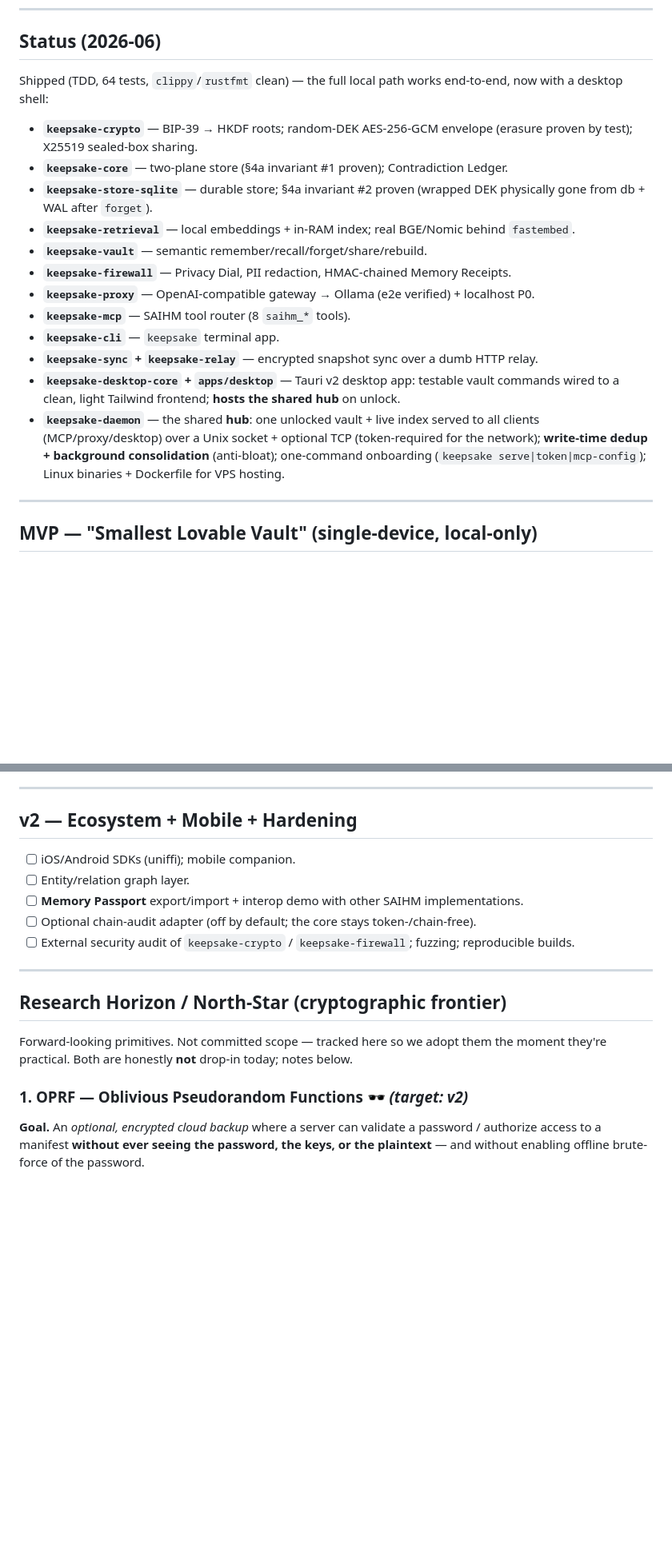
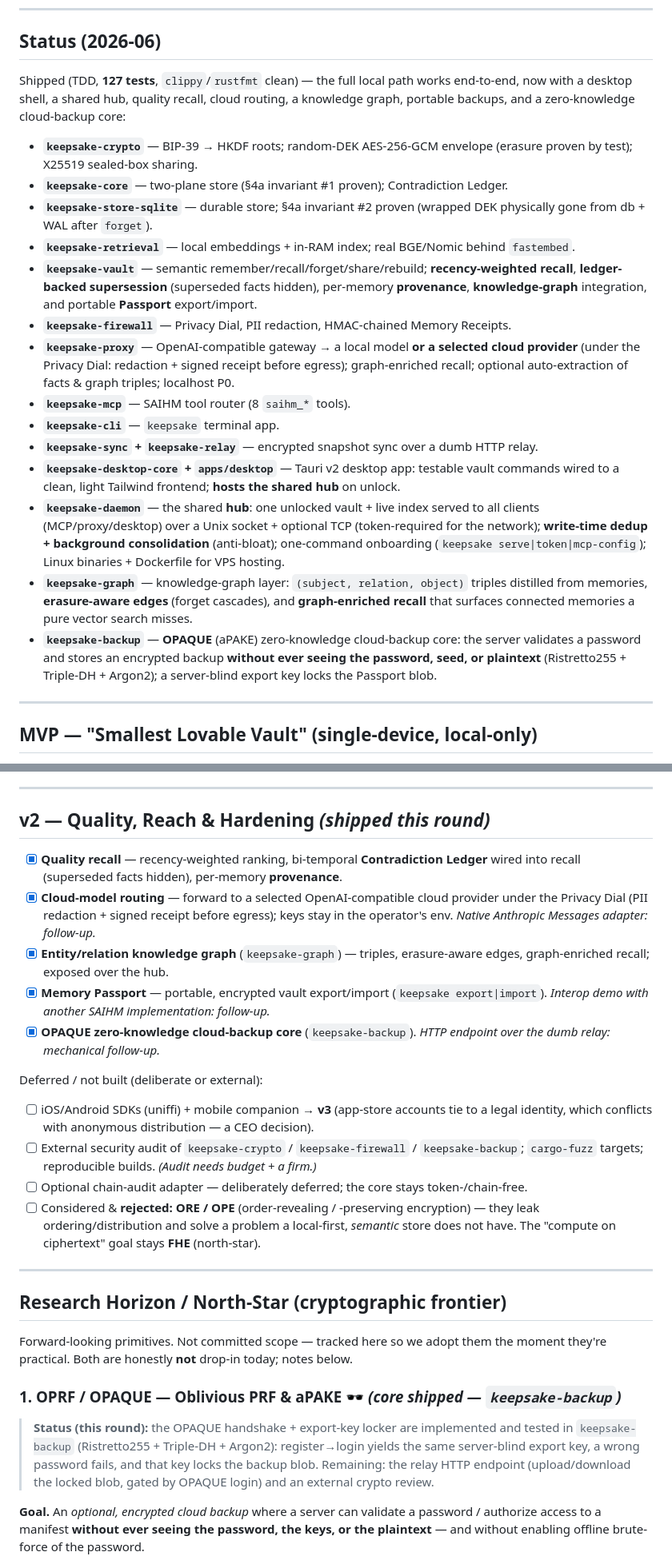
Before and after one commit to keepsake-hq/keepsake, a Markdown page: ROADMAP.md, 2 parts joined by grey strips. Shown at 80% size. Drawn GitHub-style; blank space fills up the shorter version.

Commit message:
docs: README + ROADMAP to the v2 stand (quality recall, cloud routing, graph, passport, OPAQUE)
- ROADMAP: 127 tests; keepsake-graph + keepsake-backup crates; v2 marked shipped with
  honest follow-ups; ORE/OPE recorded as considered-and-rejected; OPRF/OPAQUE core noted
  as shipped with the relay endpoint + external review remaining.
- README: architecture table gains keepsake-graph + keepsake-backup; new feature bullets
  (quality recall, cloud-on-your-terms, zero-knowledge backup); KEEPSAKE_PROVIDER_* and
  KEEPSAKE_AUTO_GRAPH documented in the quickstart.

```diff
--- a/ROADMAP.md
+++ b/ROADMAP.md
@@ -13,8 +13,9 @@ rather than hiding it.
 
 ## Status (2026-06)
 
-Shipped (TDD, 64 tests, `clippy`/`rustfmt` clean) — the full local path works end-to-end,
-now with a desktop shell:
+Shipped (TDD, **127 tests**, `clippy`/`rustfmt` clean) — the full local path works end-to-end,
+now with a desktop shell, a shared hub, quality recall, cloud routing, a knowledge graph,
+portable backups, and a zero-knowledge cloud-backup core:
 
 - **`keepsake-crypto`** — BIP-39 → HKDF roots; random-DEK AES-256-GCM envelope (erasure
   proven by test); X25519 sealed-box sharing.
@@ -22,9 +23,13 @@ now with a desktop shell:
 - **`keepsake-store-sqlite`** — durable store; §4a invariant #2 proven (wrapped DEK
   physically gone from db + WAL after `forget`).
 - **`keepsake-retrieval`** — local embeddings + in-RAM index; real BGE/Nomic behind `fastembed`.
-- **`keepsake-vault`** — semantic remember/recall/forget/share/rebuild.
+- **`keepsake-vault`** — semantic remember/recall/forget/share/rebuild; **recency-weighted recall**,
+  **ledger-backed supersession** (superseded facts hidden), per-memory **provenance**,
+  **knowledge-graph** integration, and portable **Passport** export/import.
 - **`keepsake-firewall`** — Privacy Dial, PII redaction, HMAC-chained Memory Receipts.
-- **`keepsake-proxy`** — OpenAI-compatible gateway → Ollama (e2e verified) + localhost P0.
+- **`keepsake-proxy`** — OpenAI-compatible gateway → a local model **or a selected cloud provider**
+  (under the Privacy Dial: redaction + signed receipt before egress); graph-enriched recall;
+  optional auto-extraction of facts & graph triples; localhost P0.
 - **`keepsake-mcp`** — SAIHM tool router (8 `saihm_*` tools).
 - **`keepsake-cli`** — `keepsake` terminal app.
 - **`keepsake-sync` + `keepsake-relay`** — encrypted snapshot sync over a dumb HTTP relay.
@@ -34,6 +39,12 @@ now with a desktop shell:
   clients (MCP/proxy/desktop) over a Unix socket + optional TCP (token-required for the network);
   **write-time dedup + background consolidation** (anti-bloat); one-command onboarding
   (`keepsake serve|token|mcp-config`); Linux binaries + Dockerfile for VPS hosting.
+- **`keepsake-graph`** — knowledge-graph layer: `(subject, relation, object)` triples distilled
+  from memories, **erasure-aware edges** (forget cascades), and **graph-enriched recall** that
+  surfaces connected memories a pure vector search misses.
+- **`keepsake-backup`** — **OPAQUE** (aPAKE) zero-knowledge cloud-backup core: the server validates
+  a password and stores an encrypted backup **without ever seeing the password, seed, or plaintext**
+  (Ristretto255 + Triple-DH + Argon2); a server-blind export key locks the Passport blob.
 
 ---
 
@@ -93,13 +104,30 @@ without blowing the token budget or poisoning context.
 
 ---
 
-## v2 — Ecosystem + Mobile + Hardening
+## v2 — Quality, Reach & Hardening  *(shipped this round)*
 
-- [ ] iOS/Android SDKs (uniffi); mobile companion.
-- [ ] Entity/relation graph layer.
-- [ ] **Memory Passport** export/import + interop demo with other SAIHM implementations.
-- [ ] Optional chain-audit adapter (off by default; the core stays token-/chain-free).
-- [ ] External security audit of `keepsake-crypto` / `keepsake-firewall`; fuzzing; reproducible builds.
+- [x] **Quality recall** — recency-weighted ranking, bi-temporal **Contradiction Ledger** wired
+      into recall (superseded facts hidden), per-memory **provenance**.
+- [x] **Cloud-model routing** — forward to a selected OpenAI-compatible cloud provider under the
+      Privacy Dial (PII redaction + signed receipt before egress); keys stay in the operator's env.
+      *Native Anthropic Messages adapter: follow-up.*
+- [x] **Entity/relation knowledge graph** (`keepsake-graph`) — triples, erasure-aware edges,
+      graph-enriched recall; exposed over the hub.
+- [x] **Memory Passport** — portable, encrypted vault export/import (`keepsake export|import`).
+      *Interop demo with another SAIHM implementation: follow-up.*
+- [x] **OPAQUE zero-knowledge cloud-backup core** (`keepsake-backup`). *HTTP endpoint over the
+      dumb relay: mechanical follow-up.*
+
+Deferred / not built (deliberate or external):
+
+- [ ] iOS/Android SDKs (uniffi) + mobile companion → **v3** (app-store accounts tie to a legal
+      identity, which conflicts with anonymous distribution — a CEO decision).
+- [ ] External security audit of `keepsake-crypto` / `keepsake-firewall` / `keepsake-backup`;
+      `cargo-fuzz` targets; reproducible builds. *(Audit needs budget + a firm.)*
+- [ ] Optional chain-audit adapter — deliberately deferred; the core stays token-/chain-free.
+- [ ] Considered & **rejected: ORE / OPE** (order-revealing / -preserving encryption) — they leak
+      ordering/distribution and solve a problem a local-first, *semantic* store does not have. The
+      "compute on ciphertext" goal stays **FHE** (north-star).
 
 ---
 
@@ -108,7 +136,13 @@ without blowing the token budget or poisoning context.
 Forward-looking primitives. Not committed scope — tracked here so we adopt them the
 moment they're practical. Both are honestly **not** drop-in today; notes below.
 
-### 1. OPRF — Oblivious Pseudorandom Functions 🕶️ *(target: v2)*
+### 1. OPRF / OPAQUE — Oblivious PRF & aPAKE 🕶️ *(core shipped — `keepsake-backup`)*
+
+> **Status (this round):** the OPAQUE handshake + export-key locker are implemented and tested in
+> `keepsake-backup` (Ristretto255 + Triple-DH + Argon2): register→login yields the same server-blind
+> export key, a wrong password fails, and that key locks the backup blob. Remaining: the relay HTTP
+> endpoint (upload/download the locked blob, gated by OPAQUE login) and an external crypto review.
+
 
 **Goal.** An *optional, encrypted cloud backup* where a server can validate a
 password / authorize access to a manifest **without ever seeing the password, the
```
Also changed, not shown: README.md (+9 -2 lines).
